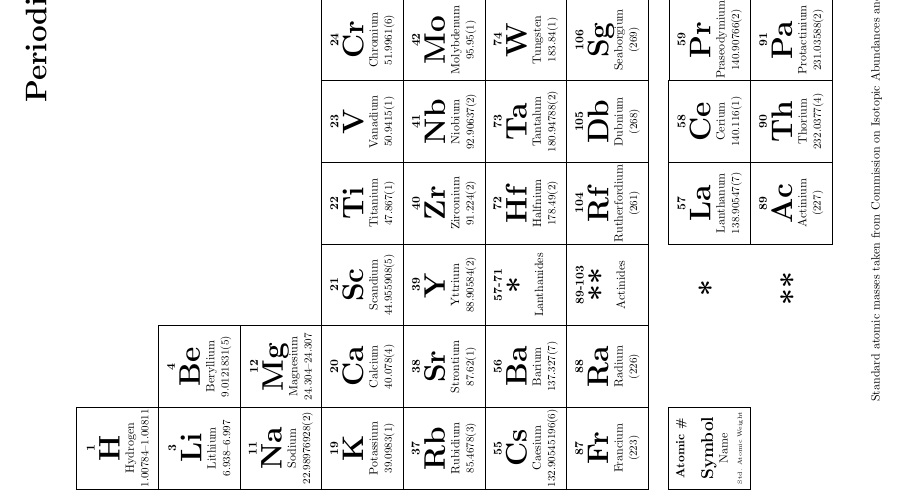
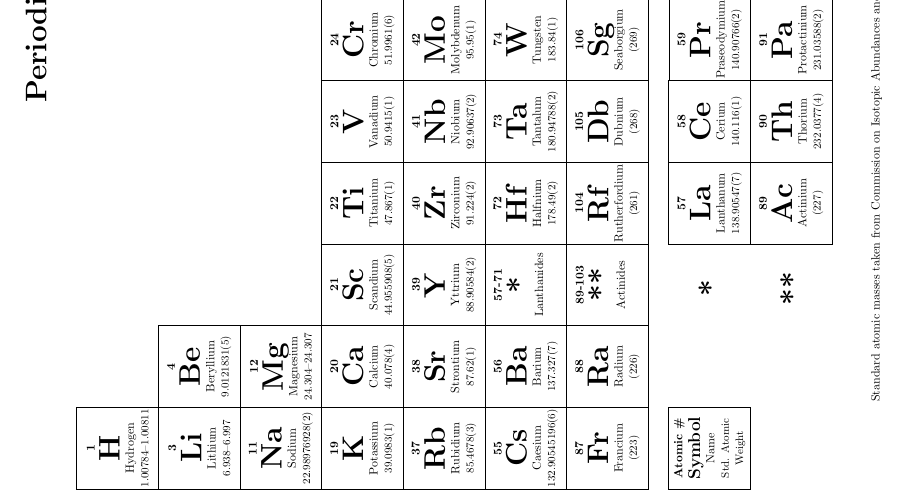
Before and after one commit to alejandrogallo/periodic-table, a LaTeX document (periodic_table.tex): part of the page, cut so that both start at the same text. The pictures show the PDF file periodic_table.pdf that the author committed with the source.

Commit message:
fixed key

```diff
--- a/periodic_table.tex
+++ b/periodic_table.tex
@@ -55,12 +55,12 @@
 	\begin{minipage}{2.3cm}
 		\centering
 		\textbf{#1}
-		\linebreak \linebreak
+		\\[0.1cm]
 		{\Large \textbf{{#3}}}
 		\linebreak
 		{#4}
 		\linebreak
-		{\tiny {#2}}
+		{\small {#2}}
 	\end{minipage}
 }
 
```
Also changed, not shown: periodic_table.pdf, 2 other files.
